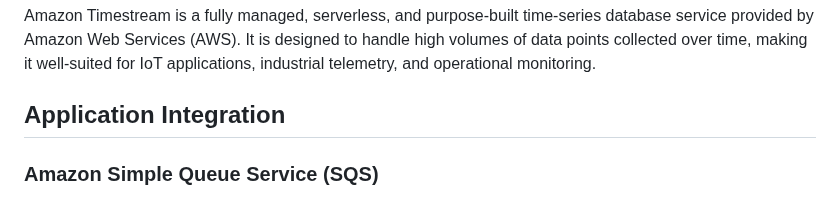
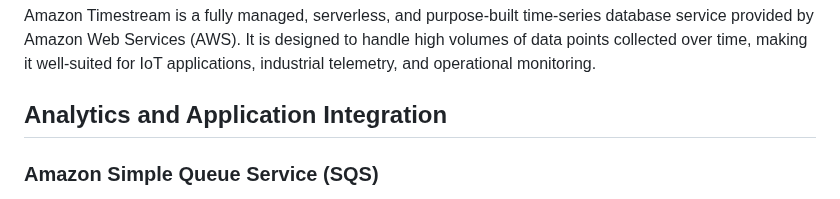
Before and after one commit to m-ashry-eg/SAA-C03, a Markdown page: notes/README.md, the part around the change. Drawn GitHub-style.

```diff
--- a/notes/README.md
+++ b/notes/README.md
@@ -1430,7 +1430,7 @@ secure, transparent, and immutable ledger for tracking changes to data.
 Amazon Timestream is a fully managed, serverless, and purpose-built time-series database service provided by Amazon Web Services (AWS). It is designed to handle high volumes
 of data points collected over time, making it well-suited for IoT applications, industrial telemetry, and operational monitoring.
 
-## Application Integration
+## Analytics and Application Integration
 
 ### Amazon Simple Queue Service (SQS)
 
```
